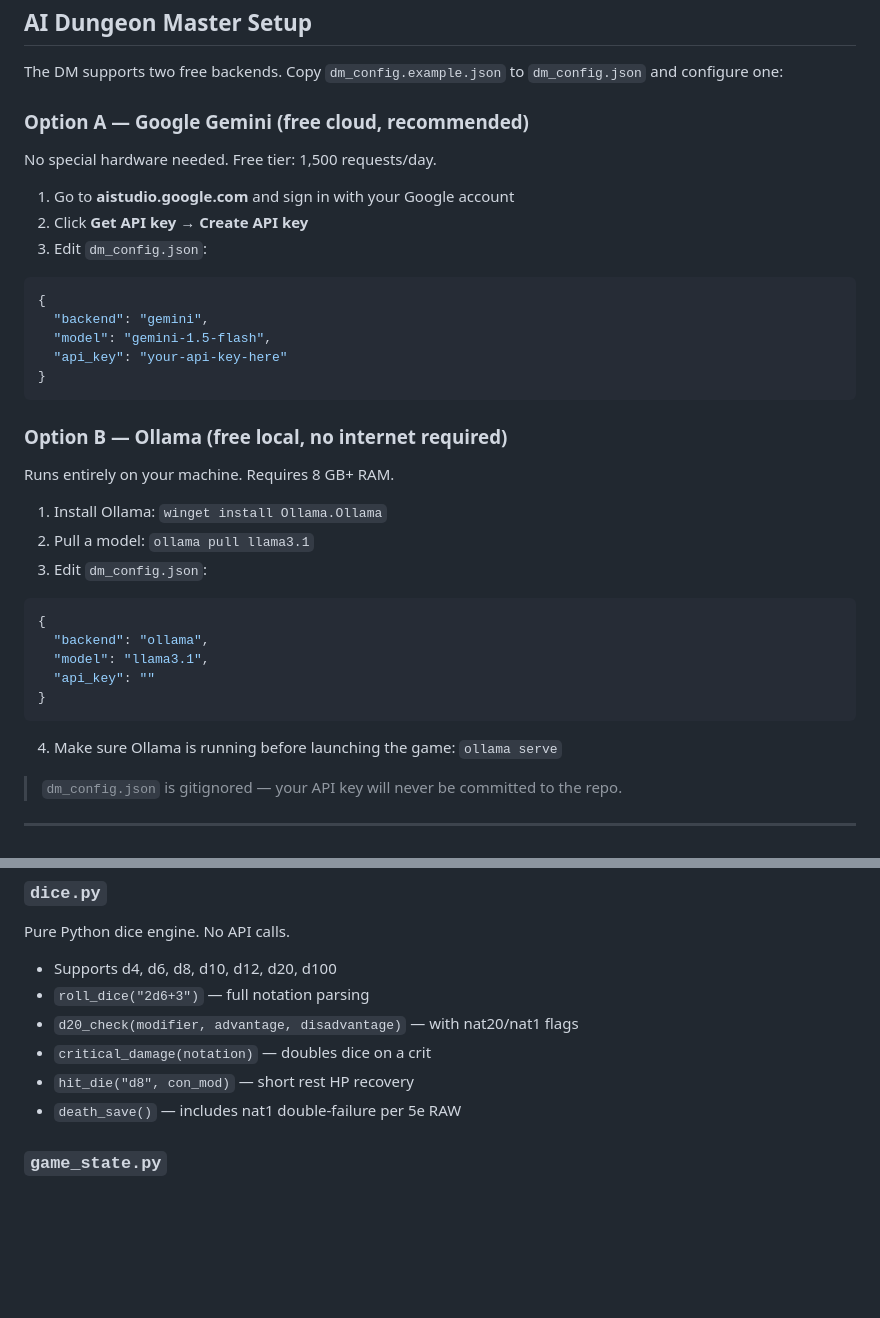
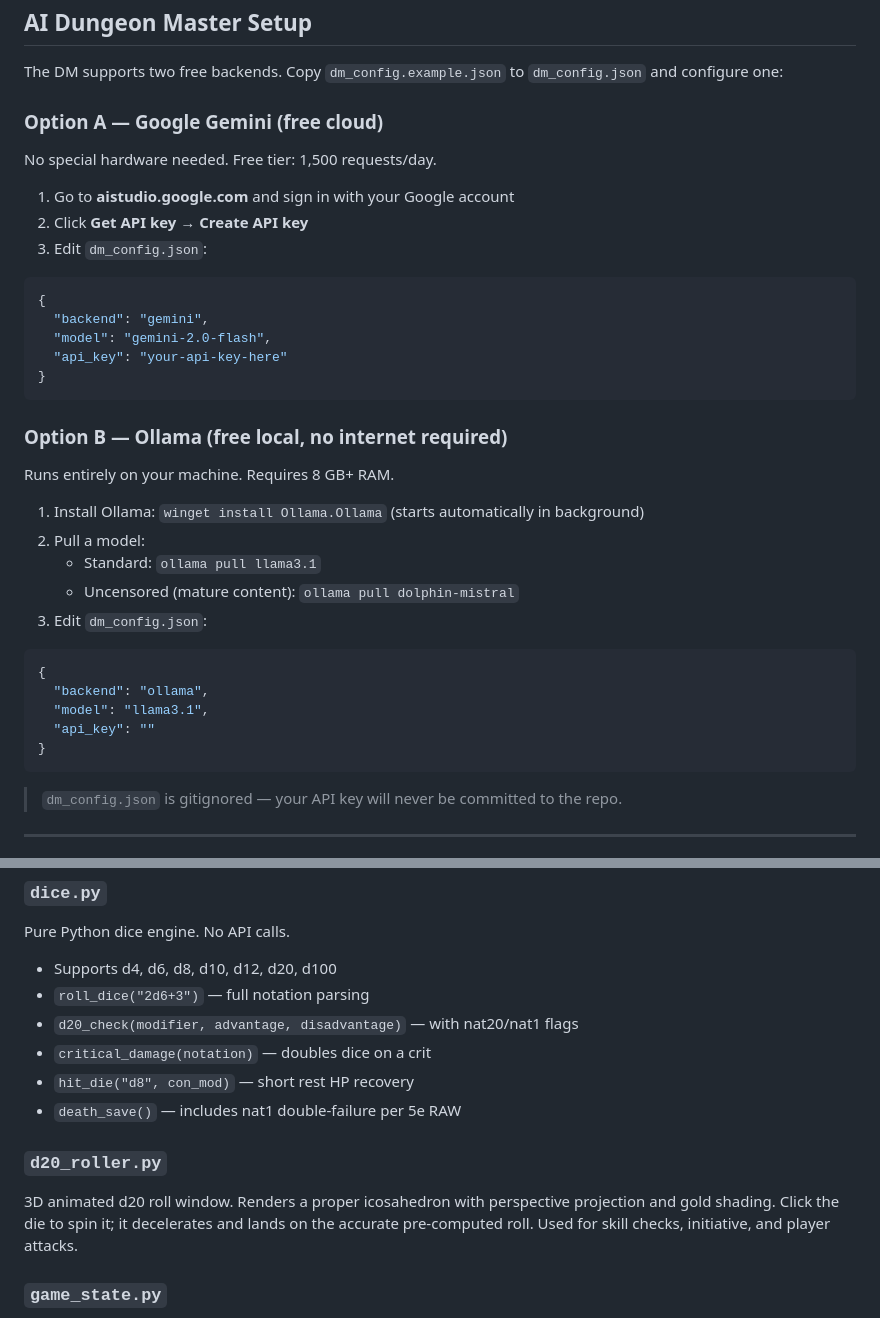
Before and after one commit to Smlcrp/dndgame, a Markdown page: README.md, 2 parts joined by grey strips. GitHub-like rendering; blank space fills up the shorter version.

````diff
--- a/README.md
+++ b/README.md
@@ -51,7 +75,7 @@ Or double-click `Launch Character Builder.bat`.
 
 The DM supports two free backends. Copy `dm_config.example.json` to `dm_config.json` and configure one:
 
-### Option A — Google Gemini (free cloud, recommended)
+### Option A — Google Gemini (free cloud)
 No special hardware needed. Free tier: 1,500 requests/day.
 
 1. Go to **aistudio.google.com** and sign in with your Google account
@@ -60,7 +84,7 @@ No special hardware needed. Free tier: 1,500 requests/day.
 ```json
 {
   "backend": "gemini",
-  "model": "gemini-1.5-flash",
+  "model": "gemini-2.0-flash",
   "api_key": "your-api-key-here"
 }
 ```
@@ -68,8 +92,10 @@ No special hardware needed. Free tier: 1,500 requests/day.
 ### Option B — Ollama (free local, no internet required)
 Runs entirely on your machine. Requires 8 GB+ RAM.
 
-1. Install Ollama: `winget install Ollama.Ollama`
-2. Pull a model: `ollama pull llama3.1`
+1. Install Ollama: `winget install Ollama.Ollama` (starts automatically in background)
+2. Pull a model:
+   - Standard: `ollama pull llama3.1`
+   - Uncensored (mature content): `ollama pull dolphin-mistral`
 3. Edit `dm_config.json`:
 ```json
 {
@@ -78,7 +104,6 @@ Runs entirely on your machine. Requires 8 GB+ RAM.
   "api_key": ""
 }
 ```
-4. Make sure Ollama is running before launching the game: `ollama serve`
 
 > `dm_config.json` is gitignored — your API key will never be committed to the repo.
 
@@ -101,6 +126,9 @@ Pure Python dice engine. No API calls.
 - `critical_damage(notation)` — doubles dice on a crit
 - `hit_die("d8", con_mod)` — short rest HP recovery
 - `death_save()` — includes nat1 double-failure per 5e RAW
+
+### `d20_roller.py`
+3D animated d20 roll window. Renders a proper icosahedron with perspective projection and gold shading. Click the die to spin it; it decelerates and lands on the accurate pre-computed roll. Used for skill checks, initiative, and player attacks.
 
 ### `game_state.py`
 JSON session persistence. Saves to `sessions/`. Keeps mid-game character state (current HP, spell slots used, conditions) separate from the permanent character sheet.
````
Also changed, not shown: other parts of README.md (+26 -16 lines).
